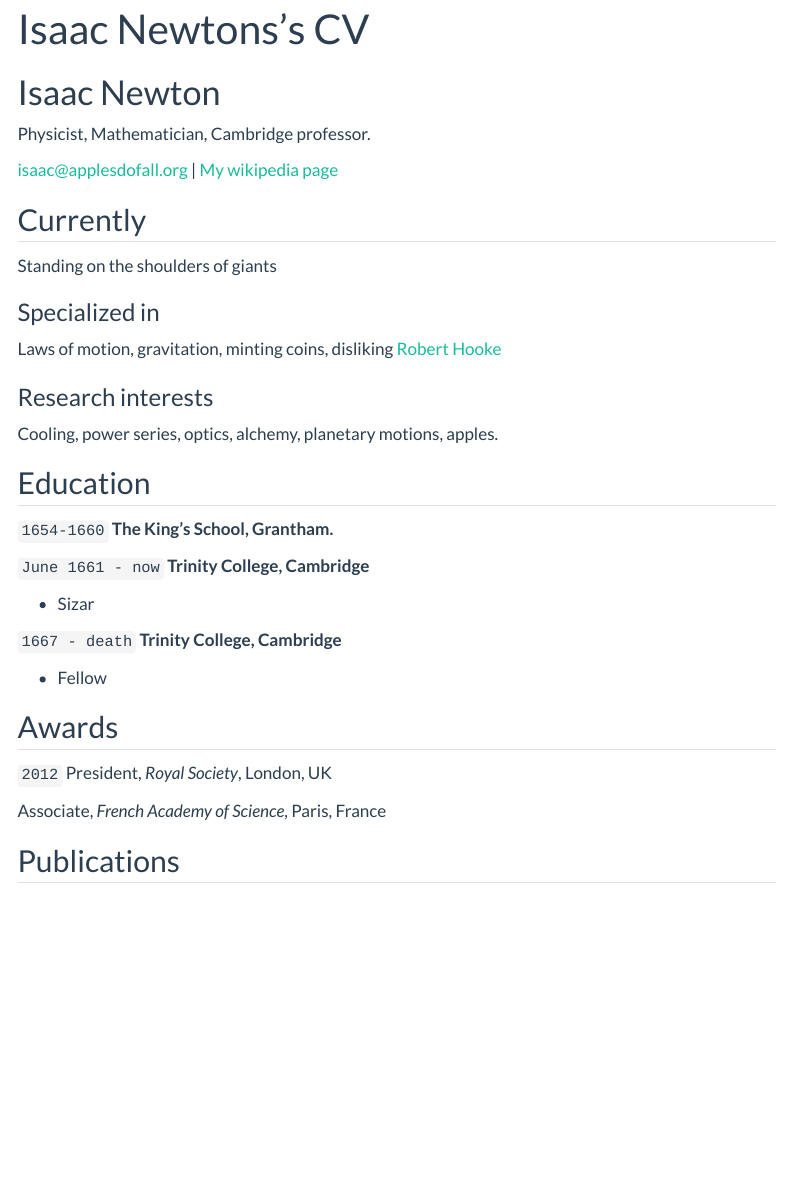
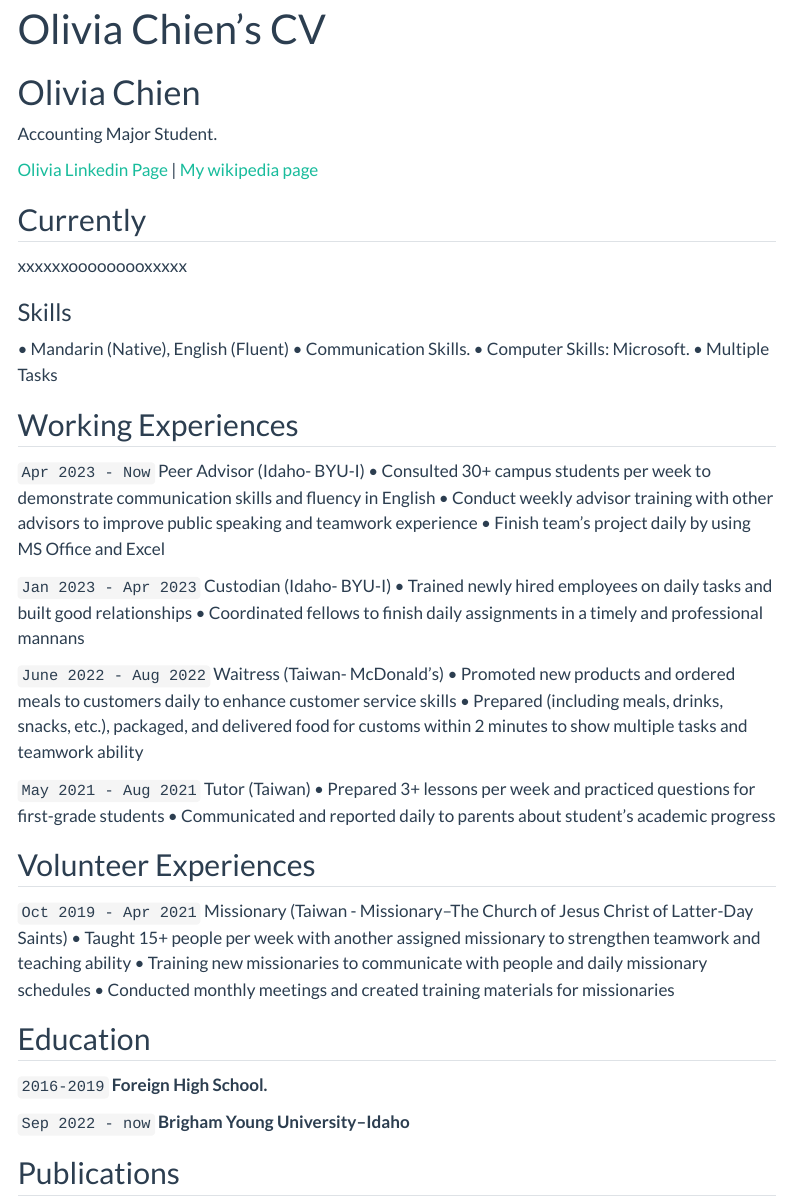
Before and after one commit to oilviachien/oliviachien.github.io, a Quarto document (resume.qmd): the page in a window 1100 px wide, from its top. Rendered offline with R 4.5, knitr and Pandoc in place of Quarto, with nearby package versions; menus at the side of the page are left out.

Commit message:
modify reseum

```diff
--- a/resume.qmd
+++ b/resume.qmd
@@ -1,54 +1,59 @@
 ---
 layout: cv
-title: Isaac Newtons's CV
+title: Olivia Chien's CV
 ---
-# Isaac Newton
-Physicist, Mathematician, Cambridge professor.
+# Olivia Chien
+Accounting Major Student.
 
 <div id="webaddress">
-<a href="isaac@applesdofall.org">isaac@applesdofall.org</a>
-| <a href="http://en.wikipedia.org/wiki/Isaac_Newton">My wikipedia page</a>
+<a href="https://www.linkedin.com/in/olivia-chien/">Olivia Linkedin Page</a>
+| <a href="">My wikipedia page</a>
 </div>
 
 
 ## Currently
 
-Standing on the shoulders of giants
+xxxxxxooooooooxxxxx
 
-### Specialized in
-
-Laws of motion, gravitation, minting coins, disliking [Robert Hooke](http://en.wikipedia.org/wiki/Robert_Hooke)
+### Skills
+• Mandarin (Native), English (Fluent)
+• Communication Skills.
+• Computer Skills: Microsoft.
+• Multiple Tasks
 
 
-### Research interests
+## Working Experiences
+`Apr 2023 - Now` Peer Advisor (Idaho- BYU-I)
+• Consulted 30+ campus students per week to demonstrate communication skills and fluency in English
+• Conduct weekly advisor training with other advisors to improve public speaking and teamwork experience
+• Finish team’s project daily by using MS Office and Excel
 
-Cooling, power series, optics, alchemy, planetary motions, apples.
+`Jan 2023 - Apr 2023` Custodian (Idaho- BYU-I)
+• Trained newly hired employees on daily tasks and built good relationships
+• Coordinated fellows to finish daily assignments in a timely and professional mannans
 
+`June 2022 - Aug 2022` Waitress (Taiwan- McDonald's)
+• Promoted new products and ordered meals to customers daily to enhance customer service skills
+• Prepared (including meals, drinks, snacks, etc.), packaged, and delivered food for customs within 2 minutes
+to show multiple tasks and teamwork ability
+
+`May 2021 - Aug 2021` Tutor (Taiwan)
+• Prepared 3+ lessons per week and practiced questions for first-grade students
+• Communicated and reported daily to parents about student’s academic progress
+
+## Volunteer Experiences
+`Oct 2019 - Apr 2021` Missionary (Taiwan - Missionary--The Church of Jesus Christ of Latter-Day Saints)
+• Taught 15+ people per week with another assigned missionary to strengthen teamwork and teaching ability
+• Training new missionaries to communicate with people and daily missionary schedules
+• Conducted monthly meetings and created training materials for missionaries
 
 ## Education
 
-`1654-1660`
-__The King's School, Grantham.__
+`2016-2019`
+__Foreign High School.__
 
-`June 1661 - now`
-__Trinity College, Cambridge__
-
-- Sizar
-
-`1667 - death`
-__Trinity College, Cambridge__
-
-- Fellow
-
-
-
-## Awards
-
-`2012`
-President, *Royal Society*, London, UK
-
-Associate, *French Academy of Science*, Paris, France
-
+`Sep 2022 - now`
+__Brigham Young University–Idaho__
 
 
 ## Publications
```
